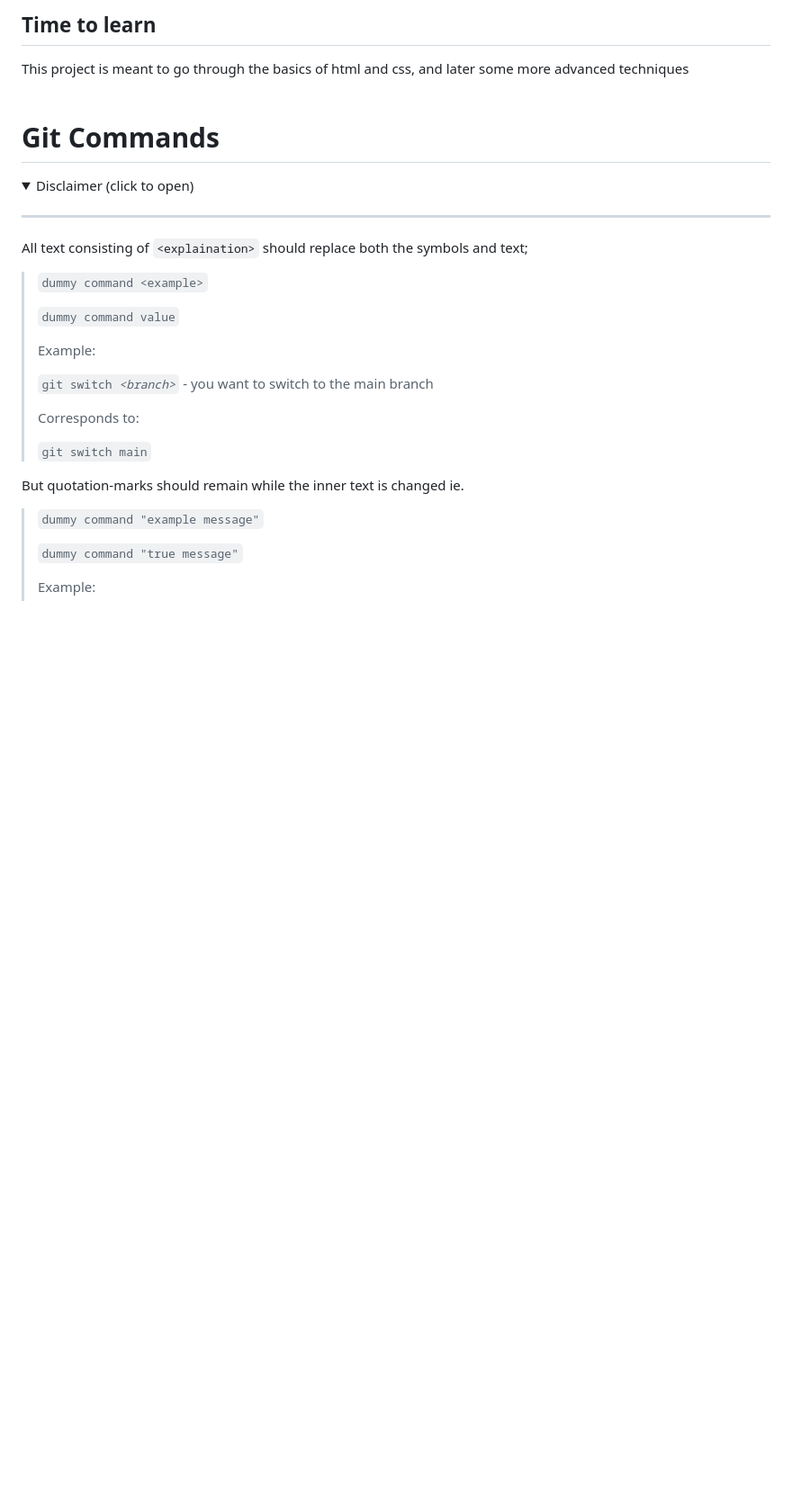
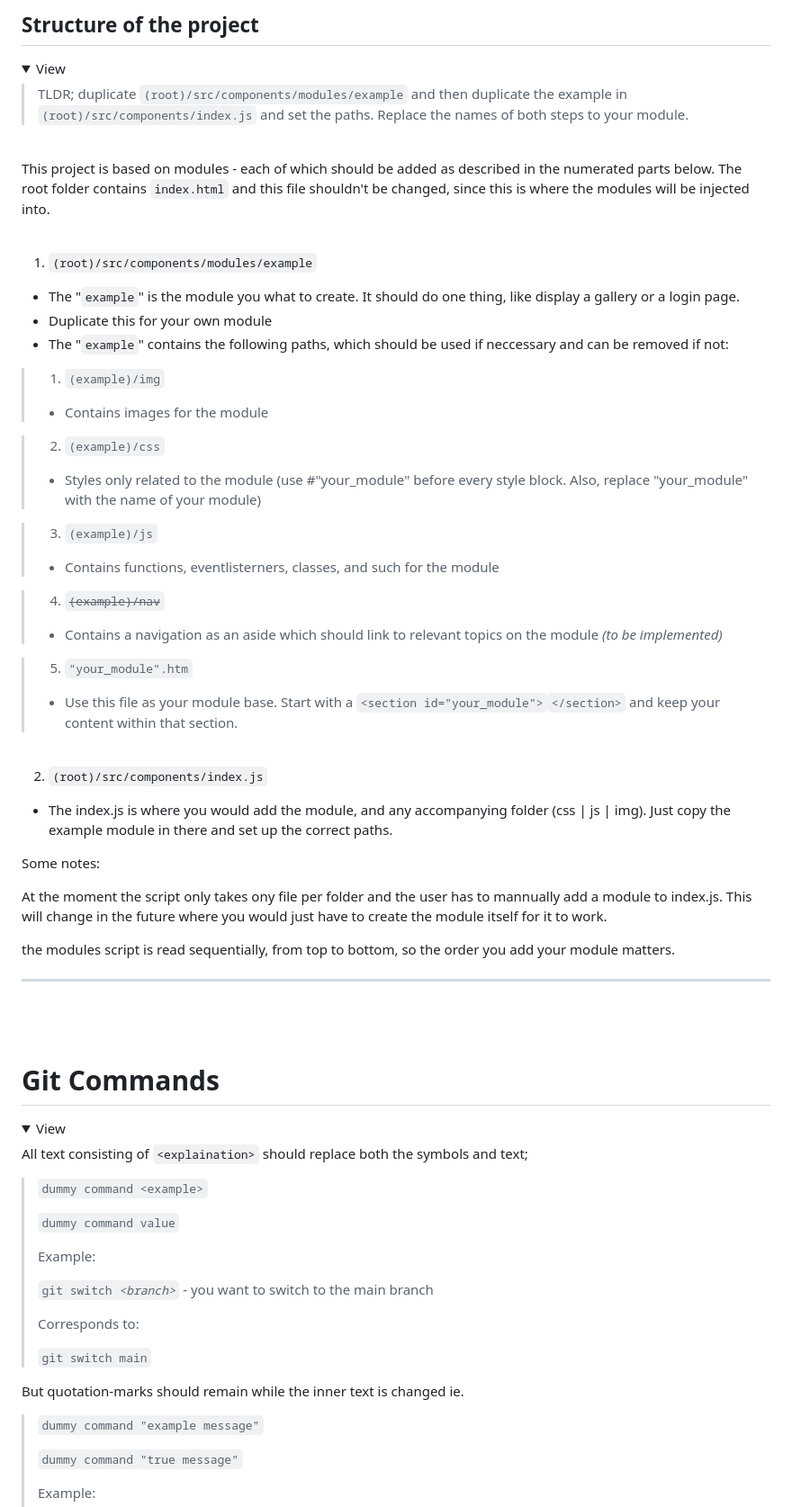
Before and after one commit to cyvu/school, a Markdown page: README.md, the part around the change printed below. Shown: that part at 90% size. GitHub-like rendering; folded sections open; blank space fills up the shorter version.

Commit message:
added structure documentation

```diff
--- a/README.md
+++ b/README.md
@@ -12,14 +20,56 @@
 <br />
 
-## Time to learn
-This project is meant to go through the basics of html and css, and later some more advanced techniques
+## Structure of the project
+<details>
+<summary>View</summary>
+
+> TLDR; duplicate <code>(root)/src/components/modules/example</code> and then duplicate the example in <code>(root)/src/components/index.js</code> and set the paths. Replace the names of both steps to your module.
+
+<br />
+
+This project is based on modules - each of which should be added as described in the numerated parts below.
+The root folder contains <code>index.html</code> and this file shouldn't be changed, since this is where the modules will be injected into.
+
+<br />
+
+1. <code>(root)/src/components/modules/example</code>
+- The "<code>example</code>" is the module you what to create. It should do one thing, like display a gallery or a login page.
+- Duplicate this for your own module
+- The "<code>example</code>" contains the following paths, which should be used if neccessary and can be removed if not:
+
+> 1. <code>(example)/img</code>
+> - Contains images for the module
+
+> 2. <code>(example)/css</code>
+> - Styles only related to the module (use #"your_module" before every style block. Also, replace "your_module" with the name of your module)
+
+> 3. <code>(example)/js</code>
+> - Contains functions, eventlisterners, classes, and such for the module
+
+> 4. <s><code>(example)/nav</code></s>
+> - Contains a navigation as an aside which should link to relevant topics on the module <i>(to be implemented)</i>
+
+> 5. <code>"your_module".htm</code>
+> - Use this file as your module base. Start with a <code>&lt;section id="your_module"&gt;</code><code>&lt;/section&gt;</code> and keep your content within that section.
+
+<br />
+
+2. <code>(root)/src/components/index.js</code>
+- The index.js is where you would add the module, and any accompanying folder (css | js | img). Just copy the example module in there and set up the correct paths.
+
+Some notes:
+
+At the moment the script only takes ony file per folder and the user has to mannually add a module to index.js. This will change in the future where you would just have to create the module itself for it to work.
+
+the modules script is read sequentially, from top to bottom, so the order you add your module matters.
+<hr>
+</details>
 <br />
 <br />
 
 # Git Commands
 <details>
-<summary>Disclaimer (click to open)</summary>
-<hr>
+<summary>View</summary>
 
 All text consisting of <code>&lt;explaination&gt;</code> should replace both the symbols and text;
 
```
Also changed, not shown: other parts of README.md (+66 -20 lines).
